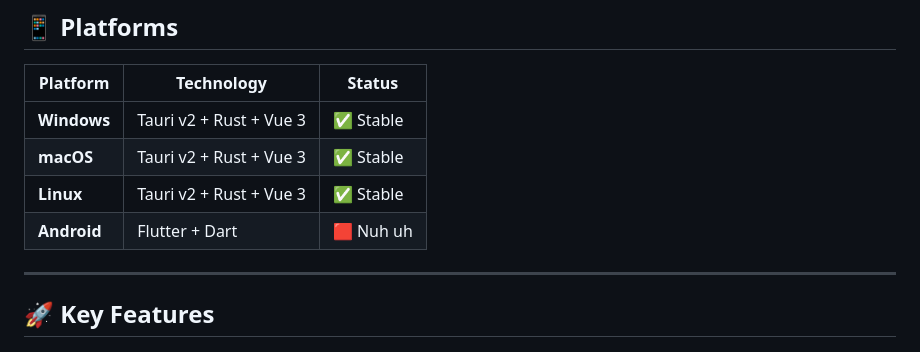
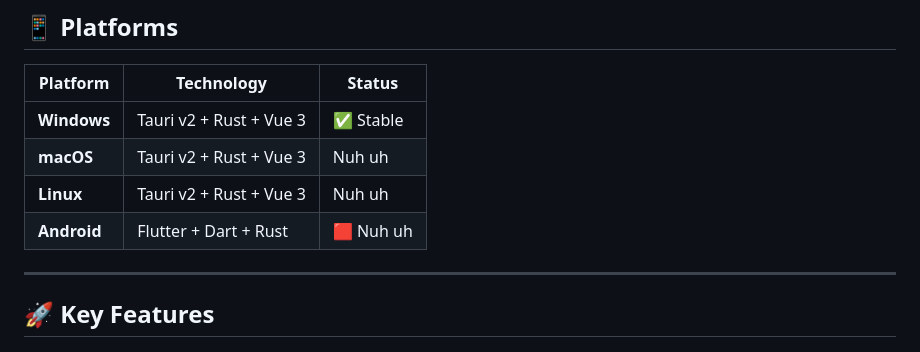
Before and after one commit to BANSAFAn/timiGS-, a Markdown page: README.md, the part around the change. Drawn GitHub-style.

```diff
--- a/README.md
+++ b/README.md
@@ -13,9 +13,9 @@
 | Platform | Technology | Status |
 |----------|------------|--------|
 | **Windows** | Tauri v2 + Rust + Vue 3 | ✅ Stable |
-| **macOS** | Tauri v2 + Rust + Vue 3 | ✅ Stable |
-| **Linux** | Tauri v2 + Rust + Vue 3 | ✅ Stable |
-| **Android** | Flutter + Dart | 🟥 Nuh uh |
+| **macOS** | Tauri v2 + Rust + Vue 3 | Nuh uh  |
+| **Linux** | Tauri v2 + Rust + Vue 3 |  Nuh uh  |
+| **Android** | Flutter + Dart + Rust | 🟥 Nuh uh |
 
 ---
 
```
